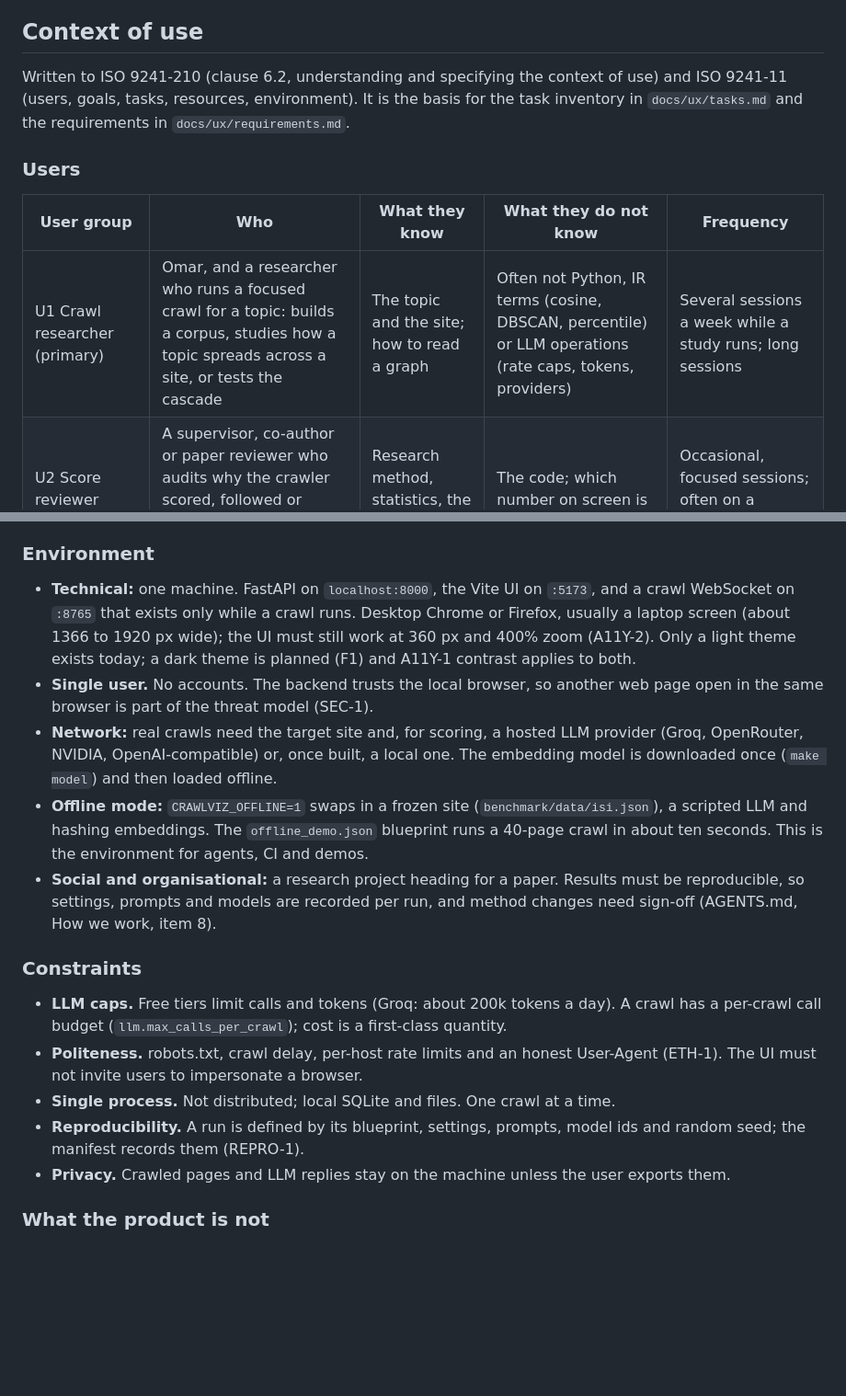
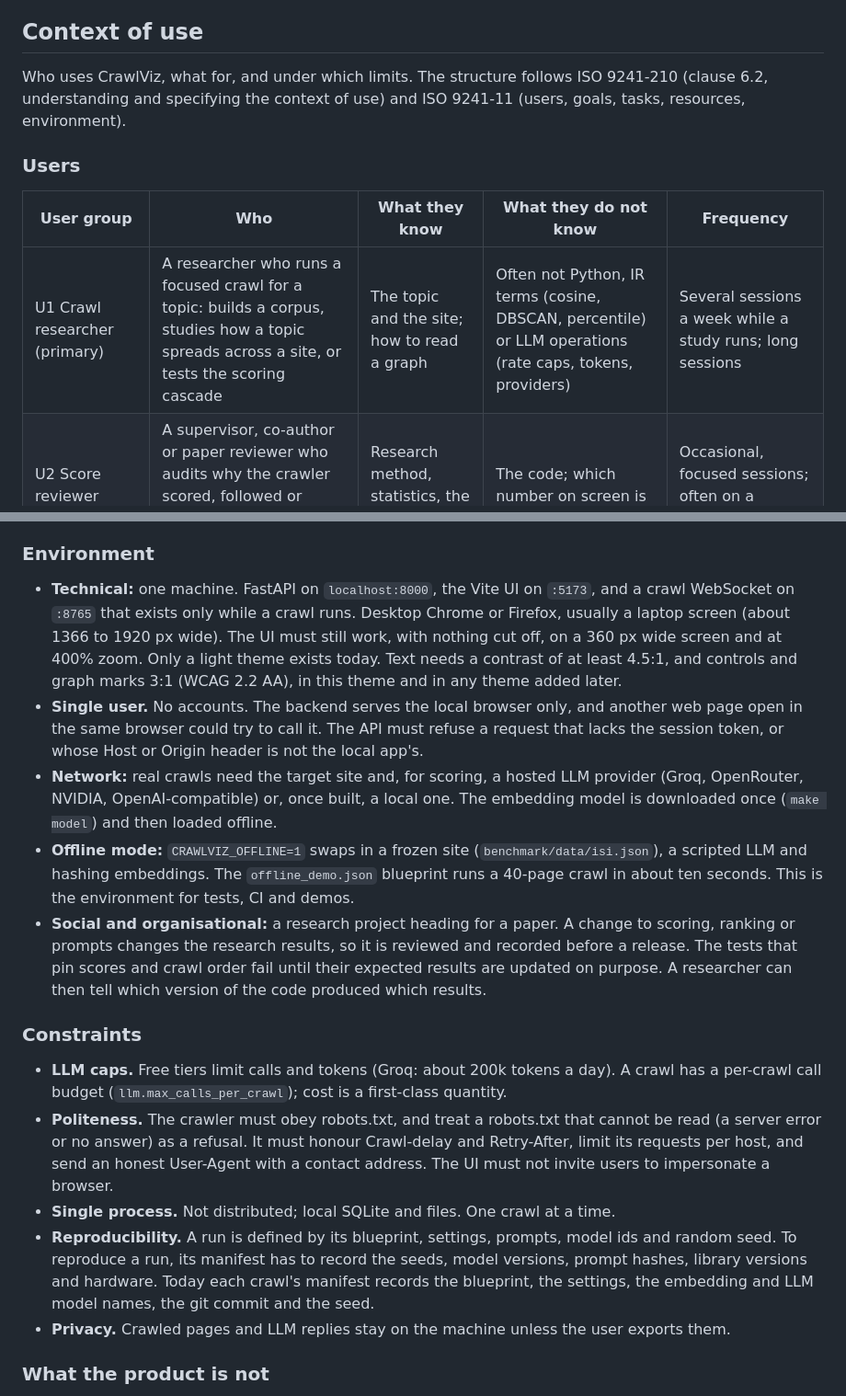
Before and after one commit to omarbounawarapy/CrawlViz, a Markdown page: PRODUCT.md, 2 parts joined by grey strips. Shown at 92% size. Drawn GitHub-style; blank space fills up the shorter version.

Commit message:
Product: context of use is written for readers outside the project

```diff
--- a/PRODUCT.md
+++ b/PRODUCT.md
@@ -35,15 +35,15 @@ WCAG AA: contrast, keyboard access, and non-color-only encoding (graph relevance
 
 ## Context of use
 
-Written to ISO 9241-210 (clause 6.2, understanding and specifying the context of use) and
-ISO 9241-11 (users, goals, tasks, resources, environment). It is the basis for the task
-inventory in `docs/ux/tasks.md` and the requirements in `docs/ux/requirements.md`.
+Who uses CrawlViz, what for, and under which limits. The structure follows ISO 9241-210
+(clause 6.2, understanding and specifying the context of use) and ISO 9241-11 (users,
+goals, tasks, resources, environment).
 
 ### Users
 
 | User group | Who | What they know | What they do not know | Frequency |
 |---|---|---|---|---|
-| U1 Crawl researcher (primary) | Omar, and a researcher who runs a focused crawl for a topic: builds a corpus, studies how a topic spreads across a site, or tests the cascade | The topic and the site; how to read a graph | Often not Python, IR terms (cosine, DBSCAN, percentile) or LLM operations (rate caps, tokens, providers) | Several sessions a week while a study runs; long sessions |
+| U1 Crawl researcher (primary) | A researcher who runs a focused crawl for a topic: builds a corpus, studies how a topic spreads across a site, or tests the scoring cascade | The topic and the site; how to read a graph | Often not Python, IR terms (cosine, DBSCAN, percentile) or LLM operations (rate caps, tokens, providers) | Several sessions a week while a study runs; long sessions |
 | U2 Score reviewer (primary) | A supervisor, co-author or paper reviewer who audits why the crawler scored, followed or skipped pages, and compares benchmark arms | Research method, statistics, the paper's claims | The code; which number on screen is which scale | Occasional, focused sessions; often on a recorded run, not a live one |
 | U3 Developer (secondary) | A Python developer extending the crawler (a new stage, provider or strategy) and checking the result in the UI | The code | IR and the research question | While developing |
 | U4 Demo visitor (secondary) | A recruiter or engineer opening the project to judge it | Neither the domain nor the code | Everything; has a few minutes | Once |
@@ -80,30 +76,38 @@ Eight core tasks, detailed with journeys in `docs/ux/tasks.md`:
 
 - **Technical:** one machine. FastAPI on `localhost:8000`, the Vite UI on `:5173`, and a
   crawl WebSocket on `:8765` that exists only while a crawl runs. Desktop Chrome or Firefox,
-  usually a laptop screen (about 1366 to 1920 px wide); the UI must still work at 360 px and
-  400% zoom (A11Y-2). Only a light theme exists today; a dark theme is planned (F1) and
-  A11Y-1 contrast applies to both.
-- **Single user.** No accounts. The backend trusts the local browser, so another web page
-  open in the same browser is part of the threat model (SEC-1).
+  usually a laptop screen (about 1366 to 1920 px wide). The UI must still work, with
+  nothing cut off, on a 360 px wide screen and at 400% zoom. Only a light theme exists
+  today. Text needs a contrast of at least 4.5:1, and controls and graph marks 3:1 (WCAG
+  2.2 AA), in this theme and in any theme added later.
+- **Single user.** No accounts. The backend serves the local browser only, and another web
+  page open in the same browser could try to call it. The API must refuse a request that
+  lacks the session token, or whose Host or Origin header is not the local app's.
 - **Network:** real crawls need the target site and, for scoring, a hosted LLM provider
   (Groq, OpenRouter, NVIDIA, OpenAI-compatible) or, once built, a local one. The embedding
   model is downloaded once (`make model`) and then loaded offline.
 - **Offline mode:** `CRAWLVIZ_OFFLINE=1` swaps in a frozen site (`benchmark/data/isi.json`),
   a scripted LLM and hashing embeddings. The `offline_demo.json` blueprint runs a 40-page
-  crawl in about ten seconds. This is the environment for agents, CI and demos.
-- **Social and organisational:** a research project heading for a paper. Results must be
-  reproducible, so settings, prompts and models are recorded per run, and method changes
-  need sign-off (AGENTS.md, How we work, item 8).
+  crawl in about ten seconds. This is the environment for tests, CI and demos.
+- **Social and organisational:** a research project heading for a paper. A change to
+  scoring, ranking or prompts changes the research results, so it is reviewed and recorded
+  before a release. The tests that pin scores and crawl order fail until their expected
+  results are updated on purpose. A researcher can then tell which version of the code
+  produced which results.
 
 ### Constraints
 
 - **LLM caps.** Free tiers limit calls and tokens (Groq: about 200k tokens a day). A crawl
   has a per-crawl call budget (`llm.max_calls_per_crawl`); cost is a first-class quantity.
-- **Politeness.** robots.txt, crawl delay, per-host rate limits and an honest User-Agent
-  (ETH-1). The UI must not invite users to impersonate a browser.
+- **Politeness.** The crawler must obey robots.txt, and treat a robots.txt that cannot be
+  read (a server error or no answer) as a refusal. It must honour Crawl-delay and
+  Retry-After, limit its requests per host, and send an honest User-Agent with a contact
+  address. The UI must not invite users to impersonate a browser.
 - **Single process.** Not distributed; local SQLite and files. One crawl at a time.
 - **Reproducibility.** A run is defined by its blueprint, settings, prompts, model ids and
-  random seed; the manifest records them (REPRO-1).
+  random seed. To reproduce a run, its manifest has to record the seeds, model versions,
+  prompt hashes, library versions and hardware. Today each crawl's manifest records the
+  blueprint, the settings, the embedding and LLM model names, the git commit and the seed.
 - **Privacy.** Crawled pages and LLM replies stay on the machine unless the user exports
   them.
 
```
Also changed, not shown: other parts of PRODUCT.md (+1 -5 lines).
